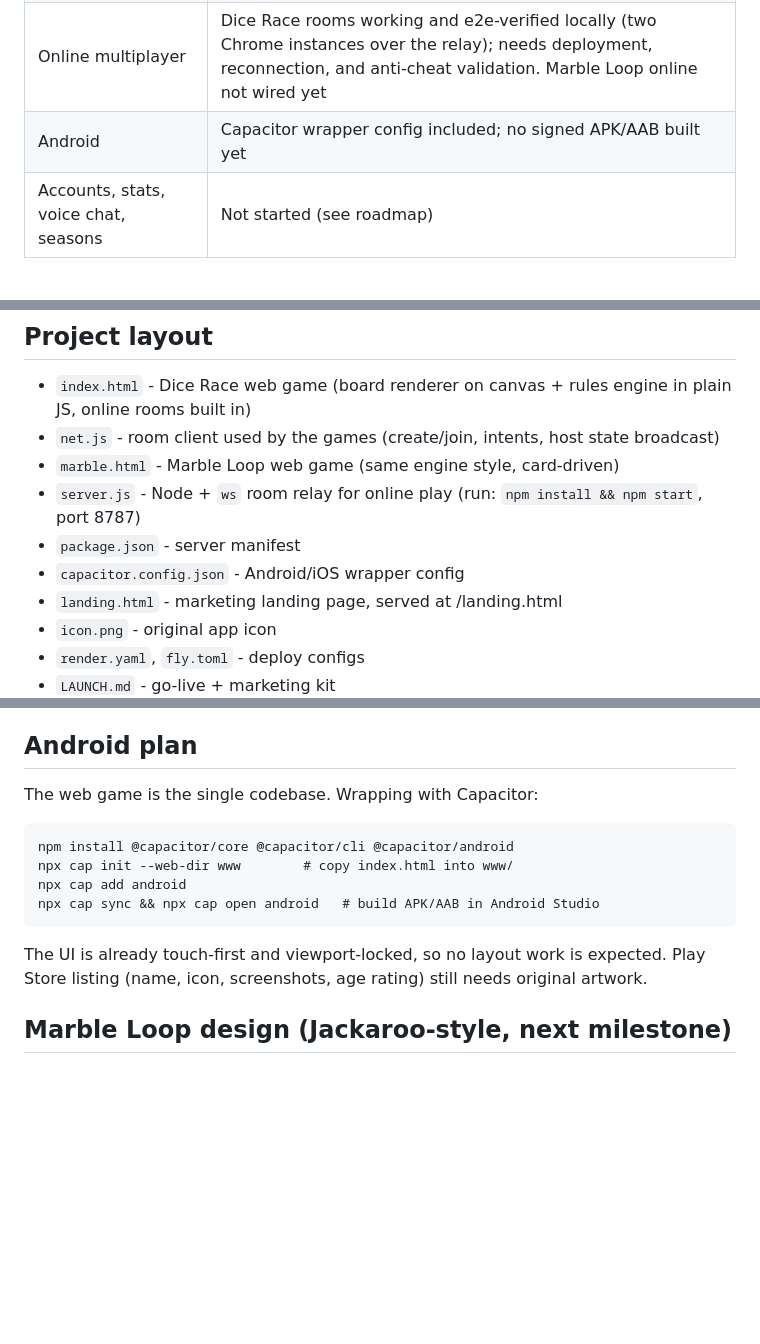
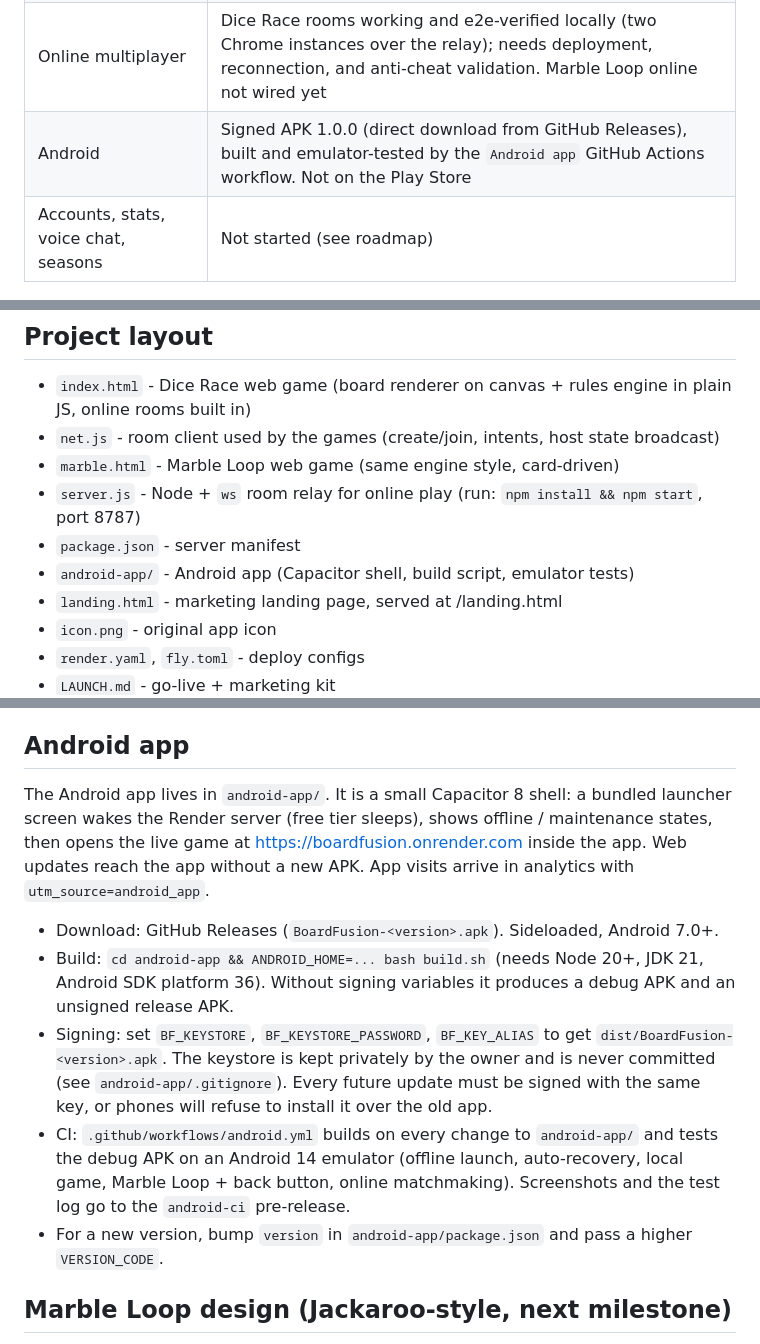
Before and after one commit to Abhijeet351/boardfusion, a Markdown page: README.md, 3 parts joined by grey strips. GitHub-like rendering; blank space fills up the shorter version.

Commit message:
Revise Android app details and build process in README
Updated Android app section with signed APK details and build instructions. Added CI workflow information and clarified app analytics.

````diff
--- a/README.md
+++ b/README.md
@@ -29,7 +29,7 @@ Original name, art, and code - inspired by the *genre* of games like Ludo Star,
 | Dice Race (Ludo-style), local play | Done, visually verified |
 | Marble Loop (Jackaroo-style), local play | Done, visually verified |
 | Online multiplayer | Dice Race rooms working and e2e-verified locally (two Chrome instances over the relay); needs deployment, reconnection, and anti-cheat validation. Marble Loop online not wired yet |
-| Android | Capacitor wrapper config included; no signed APK/AAB built yet |
+| Android | Signed APK 1.0.0 (direct download from GitHub Releases), built and emulator-tested by the `Android app` GitHub Actions workflow. Not on the Play Store |
 | Accounts, stats, voice chat, seasons | Not started (see roadmap) |
 
 ## Project layout
@@ -39,7 +39,7 @@ Original name, art, and code - inspired by the *genre* of games like Ludo Star,
 - `marble.html` - Marble Loop web game (same engine style, card-driven)
 - `server.js` - Node + `ws` room relay for online play (run: `npm install && npm start`, port 8787)
 - `package.json` - server manifest
-- `capacitor.config.json` - Android/iOS wrapper config
+- `android-app/` - Android app (Capacitor shell, build script, emulator tests)
 - `landing.html` - marketing landing page, served at /landing.html
 - `icon.png` - original app icon
 - `render.yaml`, `fly.toml` - deploy configs
@@ -63,19 +63,23 @@ Host-authoritative rooms (same trust model as most web board games):
 4. Next steps before calling this production-ready: reconnect/resume, turn timers,
    server-side move validation (anti-cheat), TLS + a real deploy target.
 
-## Android plan
+## Android app
 
-The web game is the single codebase. Wrapping with Capacitor:
+The Android app lives in `android-app/`. It is a small Capacitor 8 shell: a bundled launcher screen
+wakes the Render server (free tier sleeps), shows offline / maintenance states, then opens the live
+game at https://boardfusion.onrender.com inside the app. Web updates reach the app without a new APK.
+App visits arrive in analytics with `utm_source=android_app`.
 
-```
-npm install @capacitor/core @capacitor/cli @capacitor/android
-npx cap init --web-dir www        # copy index.html into www/
-npx cap add android
-npx cap sync && npx cap open android   # build APK/AAB in Android Studio
-```
-
-The UI is already touch-first and viewport-locked, so no layout work is expected.
-Play Store listing (name, icon, screenshots, age rating) still needs original artwork.
+- Download: GitHub Releases (`BoardFusion-<version>.apk`). Sideloaded, Android 7.0+.
+- Build: `cd android-app && ANDROID_HOME=... bash build.sh` (needs Node 20+, JDK 21, Android SDK platform 36).
+  Without signing variables it produces a debug APK and an unsigned release APK.
+- Signing: set `BF_KEYSTORE`, `BF_KEYSTORE_PASSWORD`, `BF_KEY_ALIAS` to get `dist/BoardFusion-<version>.apk`.
+  The keystore is kept privately by the owner and is never committed (see `android-app/.gitignore`).
+  Every future update must be signed with the same key, or phones will refuse to install it over the old app.
+- CI: `.github/workflows/android.yml` builds on every change to `android-app/` and tests the debug APK on an
+  Android 14 emulator (offline launch, auto-recovery, local game, Marble Loop + back button, online matchmaking).
+  Screenshots and the test log go to the `android-ci` pre-release.
+- For a new version, bump `version` in `android-app/package.json` and pass a higher `VERSION_CODE`.
 
 ## Marble Loop design (Jackaroo-style, next milestone)
 
````
Also changed, not shown: other parts of README.md (+1 -1 lines).
